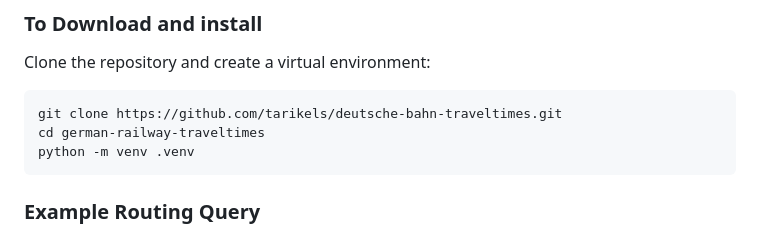
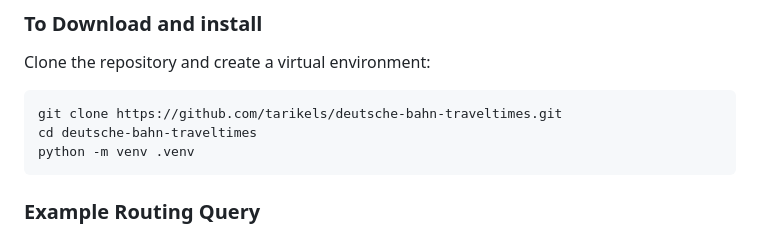
Before and after one commit to tarikels/deutsche-bahn-traveltimes, a Markdown page: README.md, the part around the change. Drawn GitHub-style.

````diff
--- a/README.md
+++ b/README.md
@@ -65,7 +65,7 @@ Clone the repository and create a virtual environment:
 
 ```bash
 git clone https://github.com/tarikels/deutsche-bahn-traveltimes.git
-cd german-railway-traveltimes
+cd deutsche-bahn-traveltimes
 python -m venv .venv
 ```
 
````
